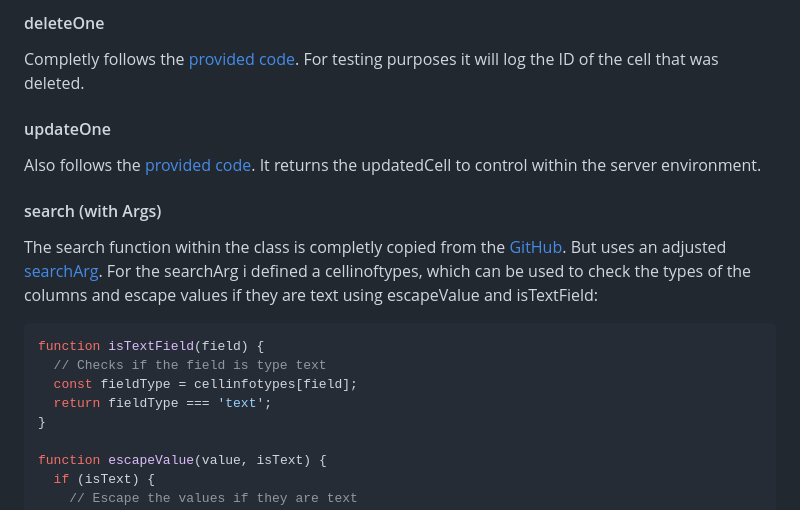
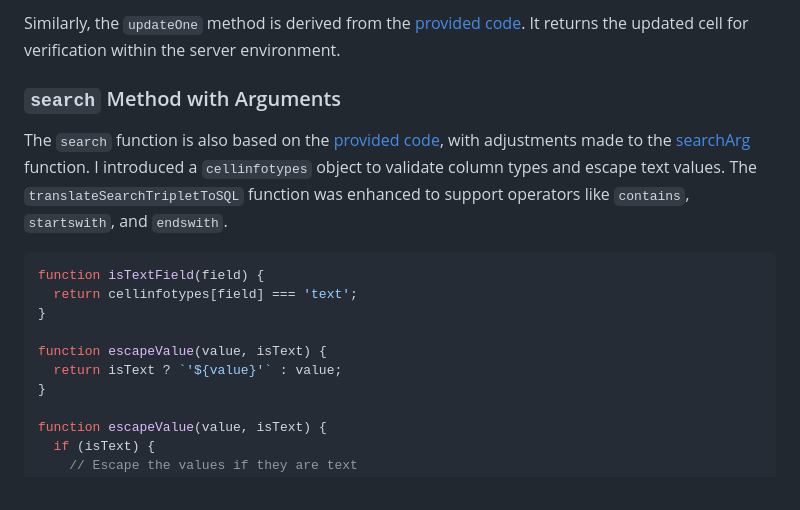
Before and after one commit to alexanderduerk/SDAM-L1000, a Markdown page: README_AD.md, the part around one of its changes. GitHub-like rendering.

````diff
--- a/README_AD.md
+++ b/README_AD.md
@@ -58,21 +44,17 @@ I then define the _?_ placeholders for the sql statement with map and create the
 
-#### deleteOne
+Similarly, the `updateOne` method is derived from the [provided code](https://github.com/asishallab-group/SDAM_06_and_07_Data_Model_and_Server_Programming/blob/main/city.js). It returns the updated cell for verification within the server environment.
 
-Completly follows the [provided code](https://github.com/asishallab-group/SDAM_06_and_07_Data_Model_and_Server_Programming/blob/main/city.js). For testing purposes it will log the ID of the cell that was deleted.
+### `search` Method with Arguments
 
-#### updateOne
-
-Also follows the [provided code](https://github.com/asishallab-group/SDAM_06_and_07_Data_Model_and_Server_Programming/blob/main/city.js). It returns the updatedCell to control within the server environment.
-
-#### search (with Args)
-
-The search function within the class is completly copied from the [GitHub](https://github.com/asishallab-group/SDAM_06_and_07_Data_Model_and_Server_Programming/blob/main/city.js). But uses an adjusted [searchArg](searchargs.js). For the searchArg i defined a cellinoftypes, which can be used to check the types of the columns and escape values if they are text using escapeValue and isTextField:
+The `search` function is also based on the [provided code](https://github.com/asishallab-group/SDAM_06_and_07_Data_Model_and_Server_Programming/blob/main/city.js), with adjustments made to the [searchArg](searchargs.js) function. I introduced a `cellinfotypes` object to validate column types and escape text values. The `translateSearchTripletToSQL` function was enhanced to support operators like `contains`, `startswith`, and `endswith`.
 
 ```js
 function isTextField(field) {
-  // Checks if the field is type text
-  const fieldType = cellinfotypes[field];
-  return fieldType === 'text';
+  return cellinfotypes[field] === 'text';
+}
+
+function escapeValue(value, isText) {
+  return isText ? `'${value}'` : value;
 }
 
 function escapeValue(value, isText) {
````
Also changed, not shown: other parts of README_AD.md (+25 -39 lines).
